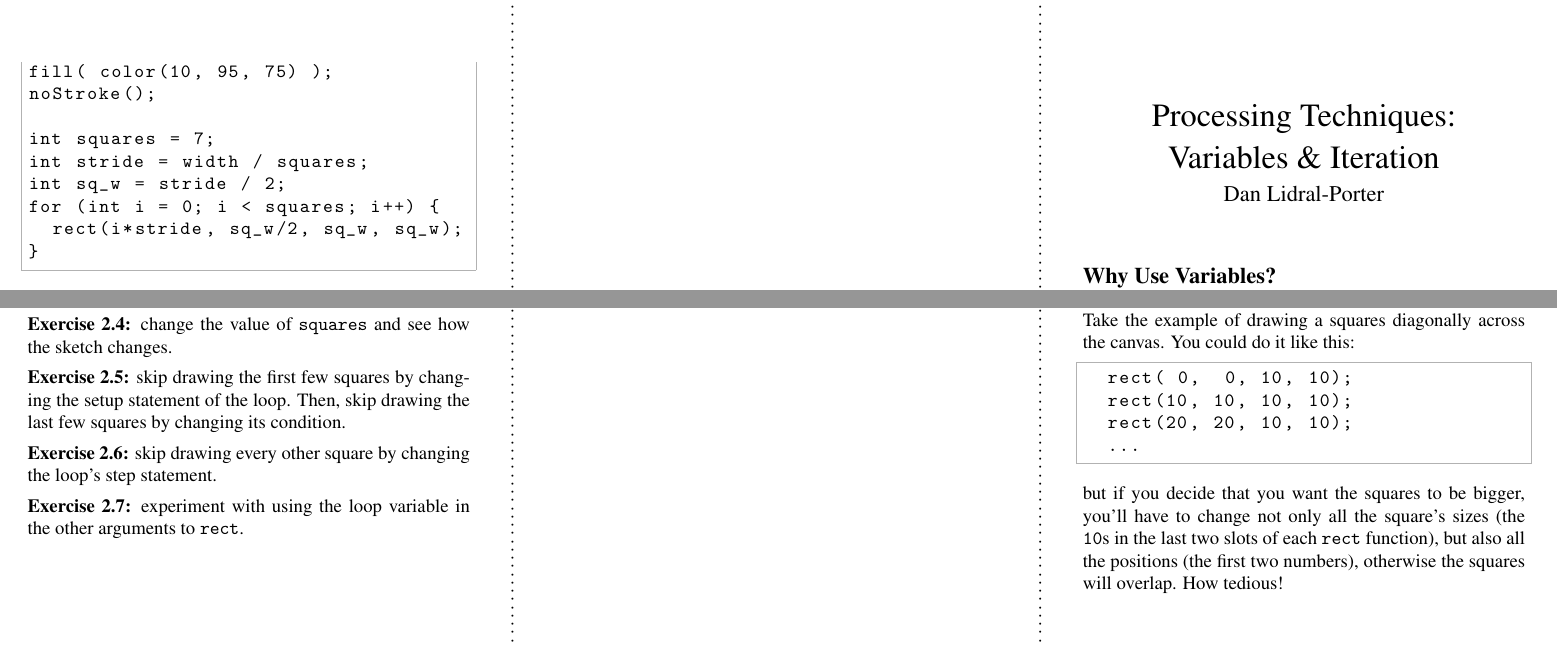
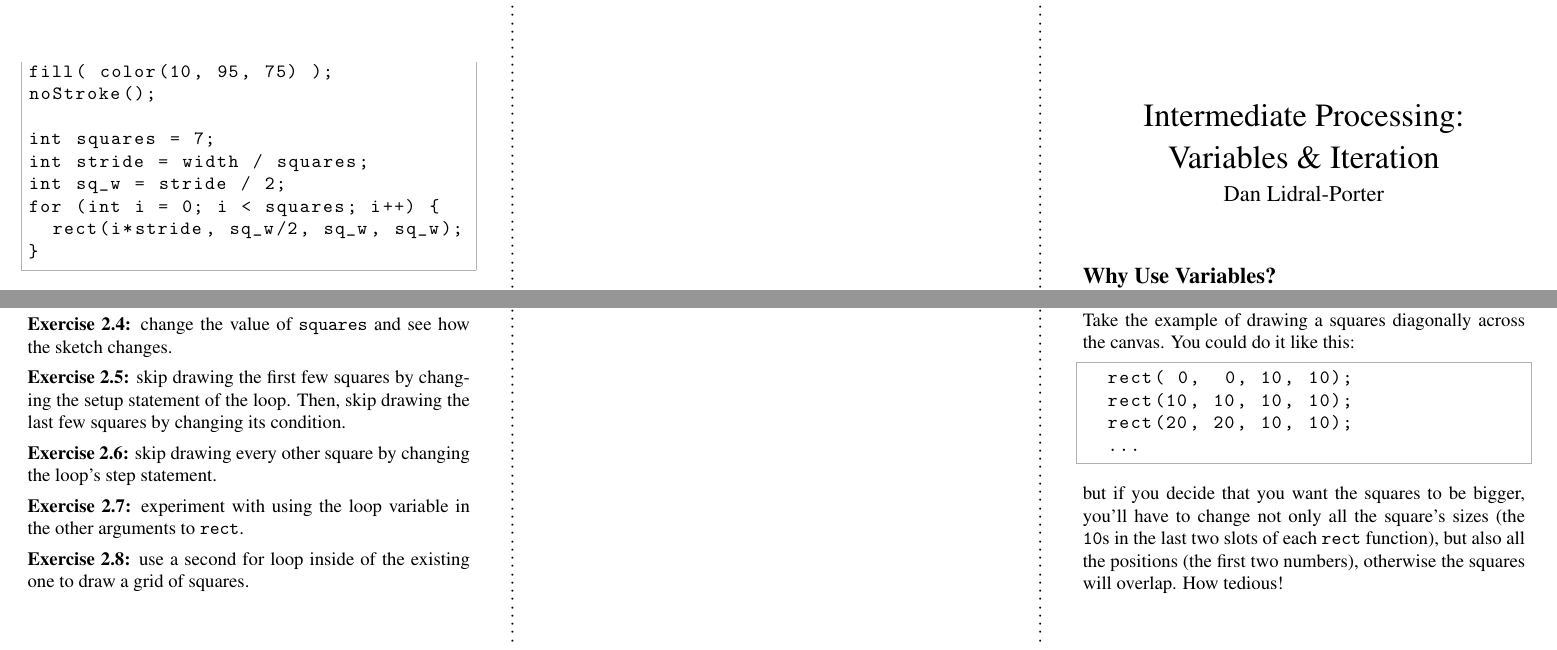
Before and after one commit to aperiodic/processing-quickstart, a LaTeX document (intermediate.tex): two parts of page 1 of 2, joined at a grey line, cut so that both start at the same text. Compiled offline with pdfLaTeX.

Commit message:
change intermediate title, add grid exercise

```diff
--- a/intermediate.tex
+++ b/intermediate.tex
@@ -80,7 +80,7 @@
 
 \newcommand*\defaultmarker{\textsuperscript\textasteriskcentered}
 
-\title{\vspace{-2ex}Processing Techniques:\\
+\title{\vspace{-2ex}Intermediate Processing:\\
 Variables \& Iteration\vspace{-2ex}}
 \author{%
   Dan Lidral-Porter\vspace{-2ex}
@@ -302,6 +302,7 @@ Then, skip drawing the last few squares by changing its condition.
 
 \textbf{Exercise 2.7:} experiment with using the loop variable in the other arguments to \texttt{rect}.
 
+\textbf{Exercise 2.8:} use a second for loop inside of the existing one to draw a grid of squares.
 
 
 \loggingall
```
